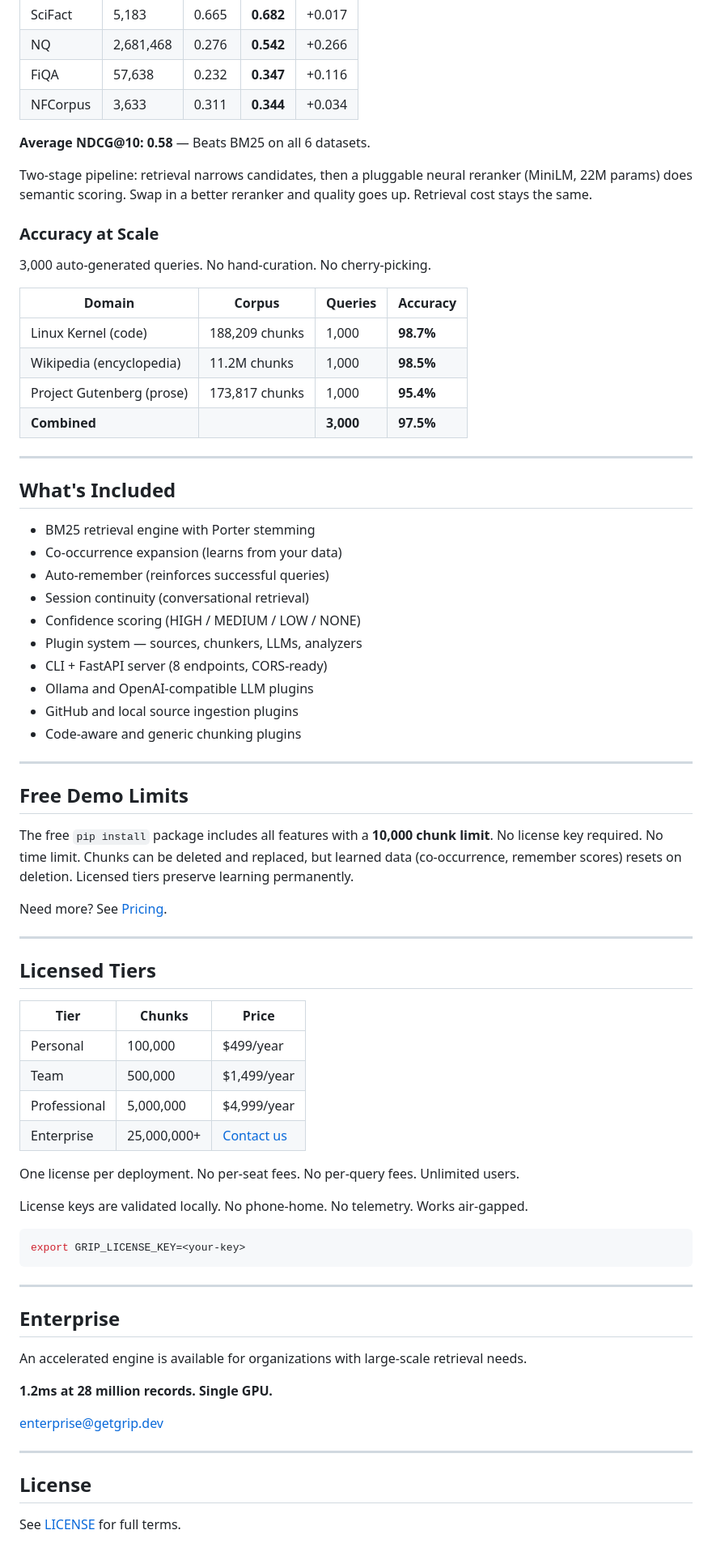
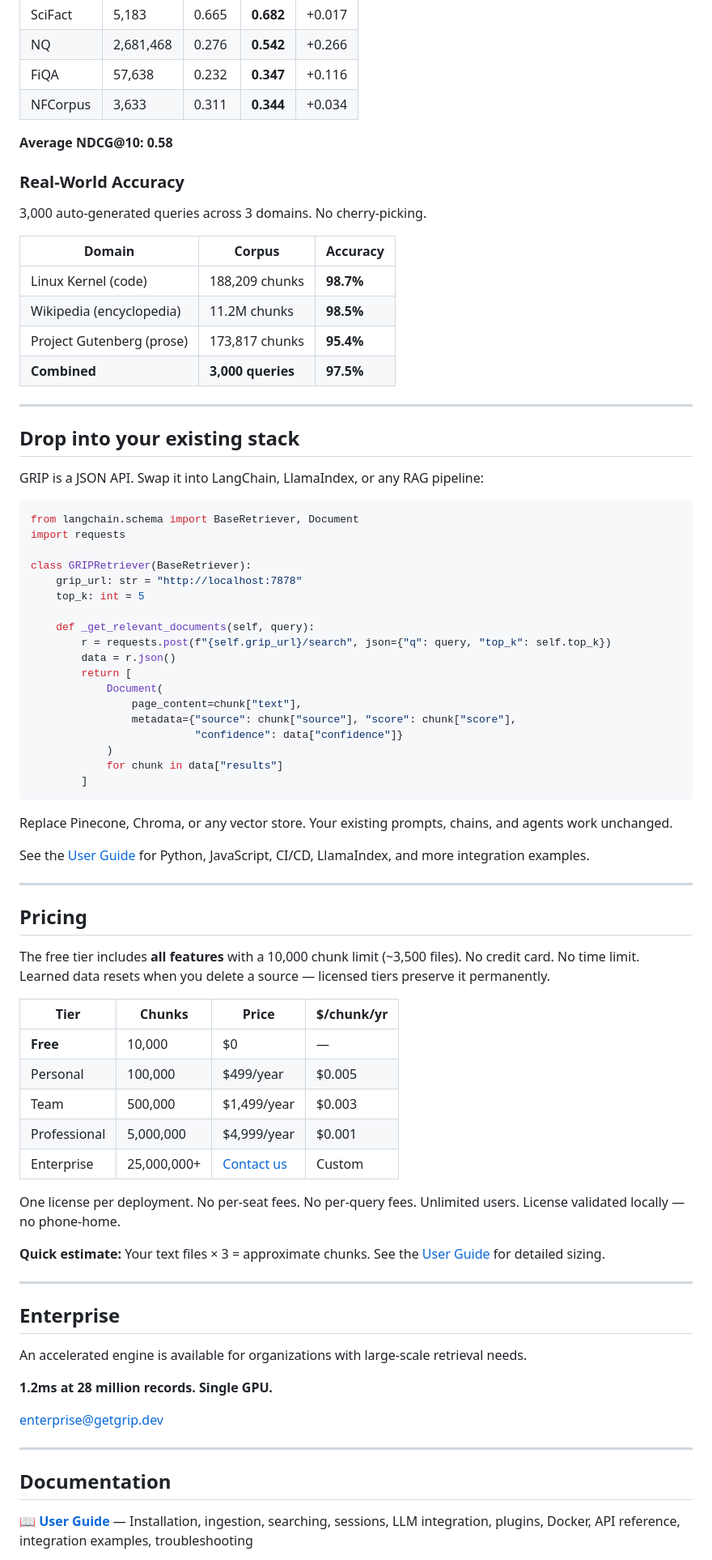
Before and after one commit to Grip-Hub/getgrip.dev, a Markdown page: README.md, the part around one of its changes. Shown at 81% size. Drawn GitHub-style.

````diff
--- a/README.md
+++ b/README.md
@@ -57,62 +79,67 @@ grip ask "how does the auth middleware work?"
 | FiQA | 57,638 | 0.232 | **0.347** | +0.116 |
 | NFCorpus | 3,633 | 0.311 | **0.344** | +0.034 |
 
-**Average NDCG@10: 0.58** — Beats BM25 on all 6 datasets.
+**Average NDCG@10: 0.58**
 
-Two-stage pipeline: retrieval narrows candidates, then a pluggable neural reranker (MiniLM, 22M params) does semantic scoring. Swap in a better reranker and quality goes up. Retrieval cost stays the same.
+### Real-World Accuracy
 
-### Accuracy at Scale
+3,000 auto-generated queries across 3 domains. No cherry-picking.
 
-3,000 auto-generated queries. No hand-curation. No cherry-picking.
-
-| Domain | Corpus | Queries | Accuracy |
-|--------|--------|---------|----------|
-| Linux Kernel (code) | 188,209 chunks | 1,000 | **98.7%** |
-| Wikipedia (encyclopedia) | 11.2M chunks | 1,000 | **98.5%** |
-| Project Gutenberg (prose) | 173,817 chunks | 1,000 | **95.4%** |
-| **Combined** | | **3,000** | **97.5%** |
+| Domain | Corpus | Accuracy |
+|--------|--------|----------|
+| Linux Kernel (code) | 188,209 chunks | **98.7%** |
+| Wikipedia (encyclopedia) | 11.2M chunks | **98.5%** |
+| Project Gutenberg (prose) | 173,817 chunks | **95.4%** |
+| **Combined** | **3,000 queries** | **97.5%** |
 
 ---
 
-## What's Included
+## Drop into your existing stack
 
-- BM25 retrieval engine with Porter stemming
-- Co-occurrence expansion (learns from your data)
-- Auto-remember (reinforces successful queries)
-- Session continuity (conversational retrieval)
-- Confidence scoring (HIGH / MEDIUM / LOW / NONE)
-- Plugin system — sources, chunkers, LLMs, analyzers
-- CLI + FastAPI server (8 endpoints, CORS-ready)
-- Ollama and OpenAI-compatible LLM plugins
-- GitHub and local source ingestion plugins
-- Code-aware and generic chunking plugins
+GRIP is a JSON API. Swap it into LangChain, LlamaIndex, or any RAG pipeline:
+
+```python
+from langchain.schema import BaseRetriever, Document
+import requests
+
+class GRIPRetriever(BaseRetriever):
+    grip_url: str = "http://localhost:7878"
+    top_k: int = 5
+
+    def _get_relevant_documents(self, query):
+        r = requests.post(f"{self.grip_url}/search", json={"q": query, "top_k": self.top_k})
+        data = r.json()
+        return [
+            Document(
+                page_content=chunk["text"],
+                metadata={"source": chunk["source"], "score": chunk["score"],
+                          "confidence": data["confidence"]}
+            )
+            for chunk in data["results"]
+        ]
+```
+
+Replace Pinecone, Chroma, or any vector store. Your existing prompts, chains, and agents work unchanged.
+
+See the [User Guide](./GUIDE.md#integrating-grip-into-your-application) for Python, JavaScript, CI/CD, LlamaIndex, and more integration examples.
 
 ---
 
-## Free Demo Limits
+## Pricing
 
-The free `pip install` package includes all features with a **10,000 chunk limit**. No license key required. No time limit. Chunks can be deleted and replaced, but learned data (co-occurrence, remember scores) resets on deletion. Licensed tiers preserve learning permanently.
+The free tier includes **all features** with a 10,000 chunk limit (~3,500 files). No credit card. No time limit. Learned data resets when you delete a source — licensed tiers preserve it permanently.
 
-Need more? See [Pricing](https://getgrip.dev/#pricing).
+| Tier | Chunks | Price | $/chunk/yr |
+|------|--------|-------|-----------|
+| **Free** | 10,000 | $0 | — |
+| Personal | 100,000 | $499/year | $0.005 |
+| Team | 500,000 | $1,499/year | $0.003 |
+| Professional | 5,000,000 | $4,999/year | $0.001 |
+| Enterprise | 25,000,000+ | [Contact us](mailto:enterprise@getgrip.dev) | Custom |
 
----
+One license per deployment. No per-seat fees. No per-query fees. Unlimited users. License validated locally — no phone-home.
 
-## Licensed Tiers
-
-| Tier | Chunks | Price |
-|------|--------|-------|
-| Personal | 100,000 | $499/year |
-| Team | 500,000 | $1,499/year |
-| Professional | 5,000,000 | $4,999/year |
-| Enterprise | 25,000,000+ | [Contact us](mailto:enterprise@getgrip.dev) |
-
-One license per deployment. No per-seat fees. No per-query fees. Unlimited users.
-
-License keys are validated locally. No phone-home. No telemetry. Works air-gapped.
-
-```bash
-export GRIP_LICENSE_KEY=<your-key>
-```
+**Quick estimate:** Your text files × 3 = approximate chunks. See the [User Guide](./GUIDE.md#estimating-your-chunk-count) for detailed sizing.
 
 ---
 
@@ -126,7 +153,7 @@ An accelerated engine is available for organizations with large-scale retrieval
 
 ---
 
-## License
+## Documentation
 
-See [LICENSE](./LICENSE) for full terms.
+📖 **[User Guide](./GUIDE.md)** — Installation, ingestion, searching, sessions, LLM integration, plugins, Docker, API reference, integration examples, troubleshooting
 
````
Also changed, not shown: other parts of README.md (+48 -26 lines).
